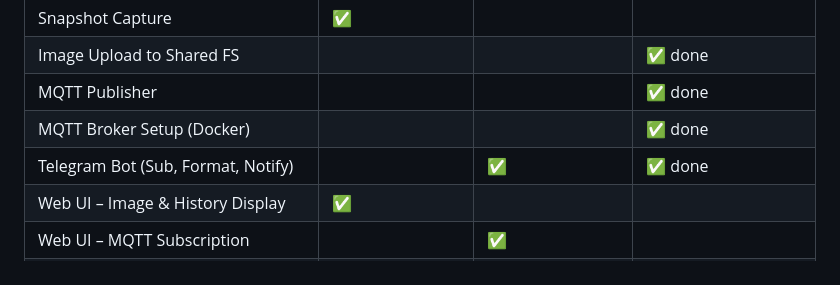
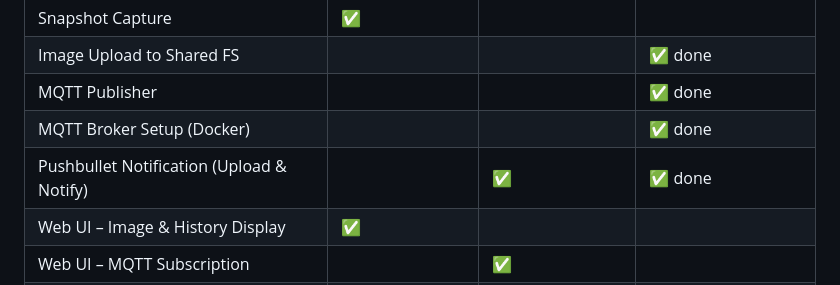
Before and after one commit to flotti97/rpi-telegram-doorbell, a Markdown page: README.md, the part around the change printed below. Drawn GitHub-style.

```diff
--- a/README.md
+++ b/README.md
@@ -62,7 +62,7 @@ graph TD
 | Image Upload to Shared FS             |                   |                   | ✅ done             |
 | MQTT Publisher                        |                   |                   | ✅ done             |
 | MQTT Broker Setup (Docker)            |                   |                   | ✅ done             |
-| Telegram Bot (Sub, Format, Notify)    |                   | ✅                | ✅ done             |
+| Pushbullet Notification (Upload & Notify)    |                   | ✅                | ✅ done             |
 | Web UI – Image & History Display      | ✅                |                   |                     |
 | Web UI – MQTT Subscription            |                   | ✅                |                     |
 | Web UI – Config Panel                 |                   |                   | ✅ done             |
```
Also changed, not shown: other parts of README.md (+2 -2 lines).
